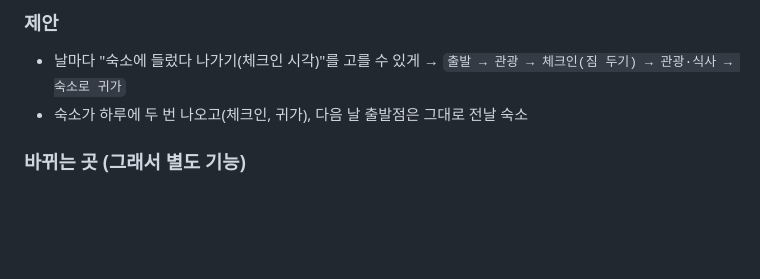
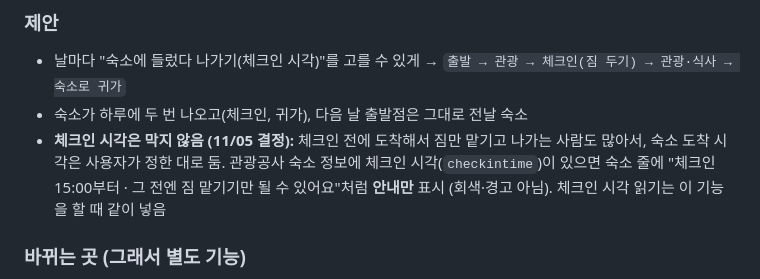
Before and after one commit to magnetgit/tripa-repo, a Markdown page: docs/TEAM_UPDATES.md, the part around the change. Rendered like a GitHub page; blank space fills up the shorter version.

Commit message:
TEAM_UPDATES: 체크인 시각은 막지 않고 안내만 (짐 맡기기 고려), 체크인 외출 제안에 덧붙임
Co-Authored-By: Claude Opus 5.5 <noreply@anthropic.com>

```diff
--- a/docs/TEAM_UPDATES.md
+++ b/docs/TEAM_UPDATES.md
@@ -99,6 +99,7 @@ AI_BACKUP_MODEL=gpt-4o-mini
 ### 제안
 - 날마다 "숙소에 들렀다 나가기(체크인 시각)"를 고를 수 있게 → `출발 → 관광 → 체크인(짐 두기) → 관광·식사 → 숙소로 귀가`
 - 숙소가 하루에 두 번 나오고(체크인, 귀가), 다음 날 출발점은 그대로 전날 숙소
+- **체크인 시각은 막지 않음 (11/05 결정):** 체크인 전에 도착해서 짐만 맡기고 나가는 사람도 많아서, 숙소 도착 시각은 사용자가 정한 대로 둠. 관광공사 숙소 정보에 체크인 시각(`checkintime`)이 있으면 숙소 줄에 "체크인 15:00부터 · 그 전엔 짐 맡기기만 될 수 있어요"처럼 **안내만** 표시 (회색·경고 아님). 체크인 시각 읽기는 이 기능을 할 때 같이 넣음
 
 ### 바뀌는 곳 (그래서 별도 기능)
 - 🟩 `schedule_service` 일정 만들기 구조 (숙소 줄을 중간에, 귀가 줄 추가)
```
